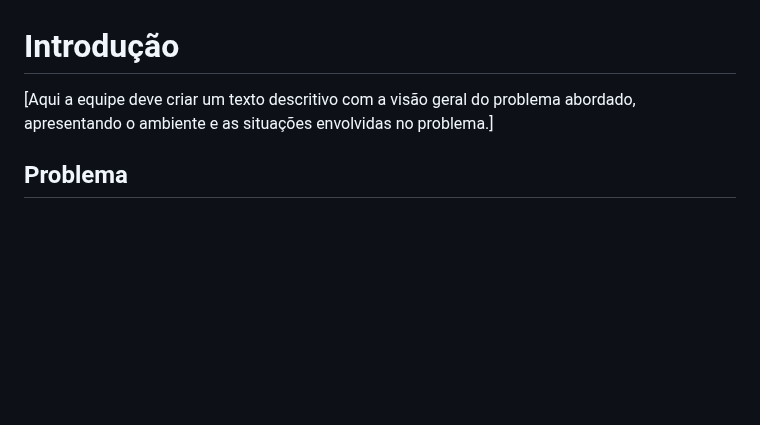
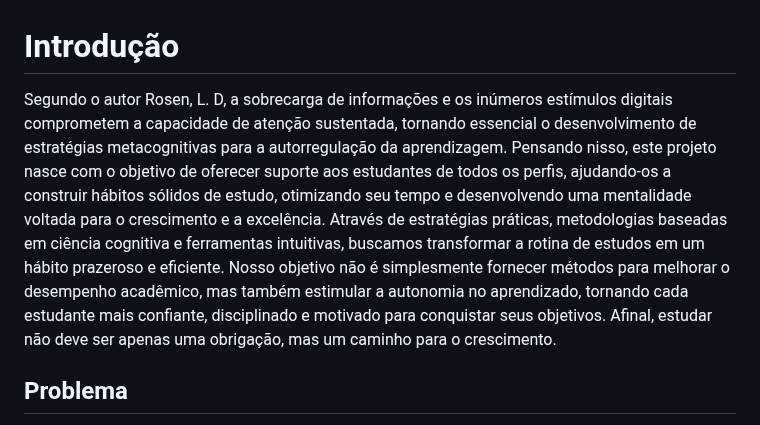
Before and after one commit to JCZerf/Estudo_inteligente, a Markdown page: documentos/01-Documentação de Contexto.md, the part around the change. Rendered like a GitHub page; blank space fills up the shorter version.

```diff
--- a/documentos/01-Documentação de Contexto.md
+++ b/documentos/01-Documentação de Contexto.md
@@ -1,6 +1,17 @@
 # Introdução
 
-[Aqui a equipe deve criar um texto descritivo com a visão geral do problema abordado, apresentando o ambiente e as situações envolvidas no problema.]
+Segundo o autor Rosen, L. D, a sobrecarga de informações e os inúmeros estímulos digitais
+comprometem a capacidade de atenção sustentada, tornando essencial o desenvolvimento
+de estratégias metacognitivas para a autorregulação da aprendizagem.
+Pensando nisso, este projeto nasce com o objetivo de oferecer suporte aos estudantes de
+todos os perfis, ajudando-os a construir hábitos sólidos de estudo, otimizando seu tempo e
+desenvolvendo uma mentalidade voltada para o crescimento e a excelência. Através de
+estratégias práticas, metodologias baseadas em ciência cognitiva e ferramentas intuitivas,
+buscamos transformar a rotina de estudos em um hábito prazeroso e eficiente.
+Nosso objetivo não é simplesmente fornecer métodos para melhorar o desempenho
+acadêmico, mas também estimular a autonomia no aprendizado, tornando cada estudante
+mais confiante, disciplinado e motivado para conquistar seus objetivos. Afinal, estudar não
+deve ser apenas uma obrigação, mas um caminho para o crescimento.
 
 ## Problema
 [Aqui a equipe deve fornecer uma descrição detalhada do problema a ser resolvido. Não é o momento adequado para abordar questões técnicas relacionadas ao desenvolvimento da aplicação. O objetivo é compreender e comunicar de maneira precisa qual é o desafio ou necessidade que motiva a criação da aplicação.]
```
